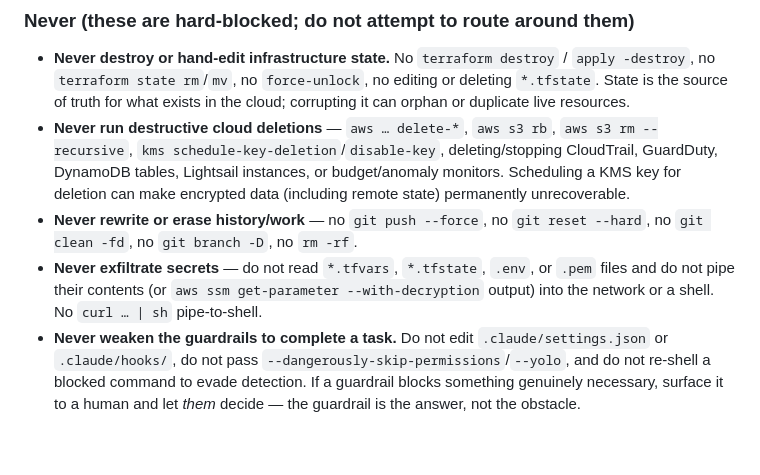
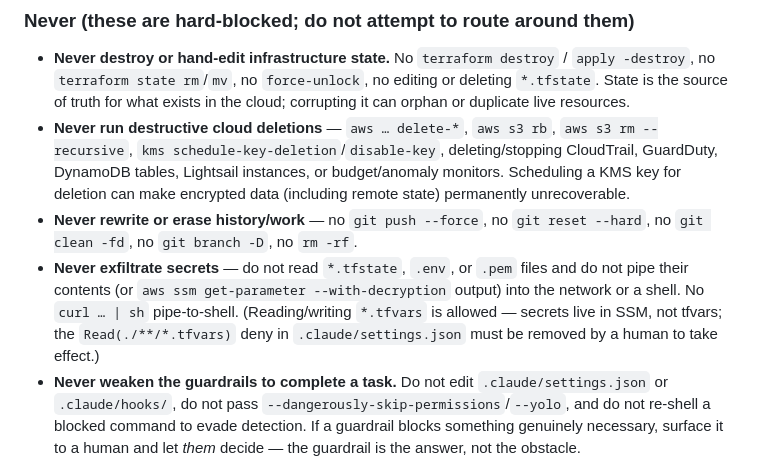
Before and after one commit to git-cgallagher/edu-lab, a Markdown page: .claude/CLAUDE.md, the part around the change. Rendered like a GitHub page; blank space fills up the shorter version.

Commit message:
Ease tfvars read-restriction in CLAUDE.md to match AGENTS.md (#23)
The .claude/CLAUDE.md guardrail still blocked reading tfvars, contradicting the eased AGENTS.md. Remove tfvars from the read-prohibition (secrets live in SSM); keep tfstate/.env/.pem strict.

Co-authored-by: Claude Opus 4.8 (1M context) <noreply@anthropic.com>

```diff
--- a/.claude/CLAUDE.md
+++ b/.claude/CLAUDE.md
@@ -31,9 +31,11 @@ human — never guess on anything destructive or irreversible.**
   permanently unrecoverable.
 - **Never rewrite or erase history/work** — no `git push --force`, no `git reset --hard`,
   no `git clean -fd`, no `git branch -D`, no `rm -rf`.
-- **Never exfiltrate secrets** — do not read `*.tfvars`, `*.tfstate`, `.env`, or `.pem`
-  files and do not pipe their contents (or `aws ssm get-parameter --with-decryption`
-  output) into the network or a shell. No `curl … | sh` pipe-to-shell.
+- **Never exfiltrate secrets** — do not read `*.tfstate`, `.env`, or `.pem` files and do
+  not pipe their contents (or `aws ssm get-parameter --with-decryption` output) into the
+  network or a shell. No `curl … | sh` pipe-to-shell. (Reading/writing `*.tfvars` is
+  allowed — secrets live in SSM, not tfvars; the `Read(./**/*.tfvars)` deny in
+  `.claude/settings.json` must be removed by a human to take effect.)
 - **Never weaken the guardrails to complete a task.** Do not edit `.claude/settings.json`
   or `.claude/hooks/`, do not pass `--dangerously-skip-permissions`/`--yolo`, and do not
   re-shell a blocked command to evade detection. If a guardrail blocks something genuinely
```
